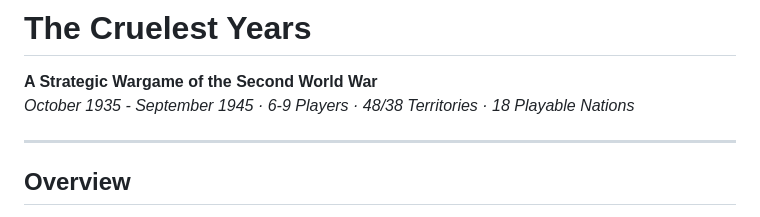
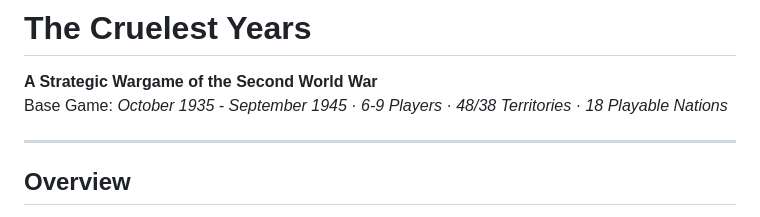
Before and after one commit to Larryzpl123/The-Cruelest-Years, a Markdown page: README.md, the part around the change. GitHub-like rendering.

```diff
--- a/README.md
+++ b/README.md
@@ -1,7 +1,7 @@
 # The Cruelest Years
 
 **A Strategic Wargame of the Second World War**
-*October 1935 - September 1945 · 6-9 Players · 48/38 Territories · 18 Playable Nations*
+Base Game: *October 1935 - September 1945 · 6-9 Players · 48/38 Territories · 18 Playable Nations*
 
 ---
 
```
